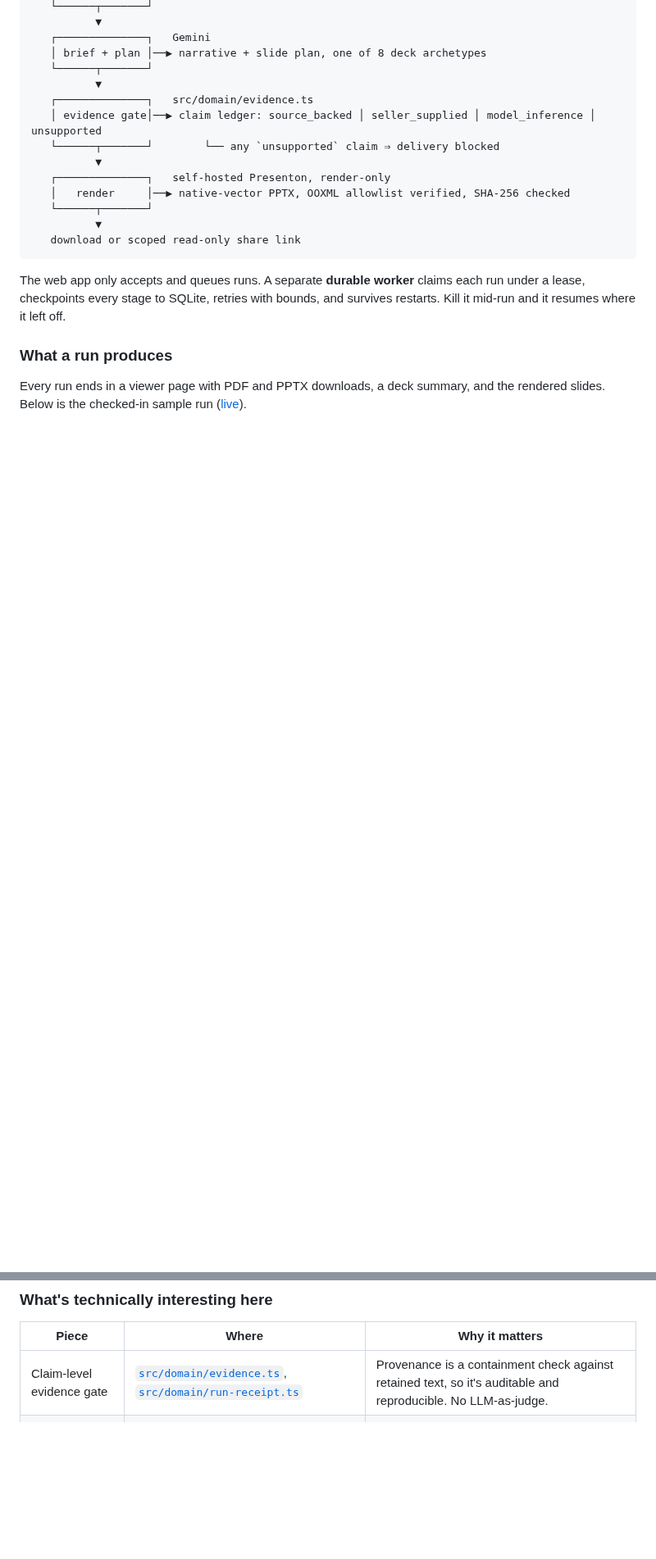
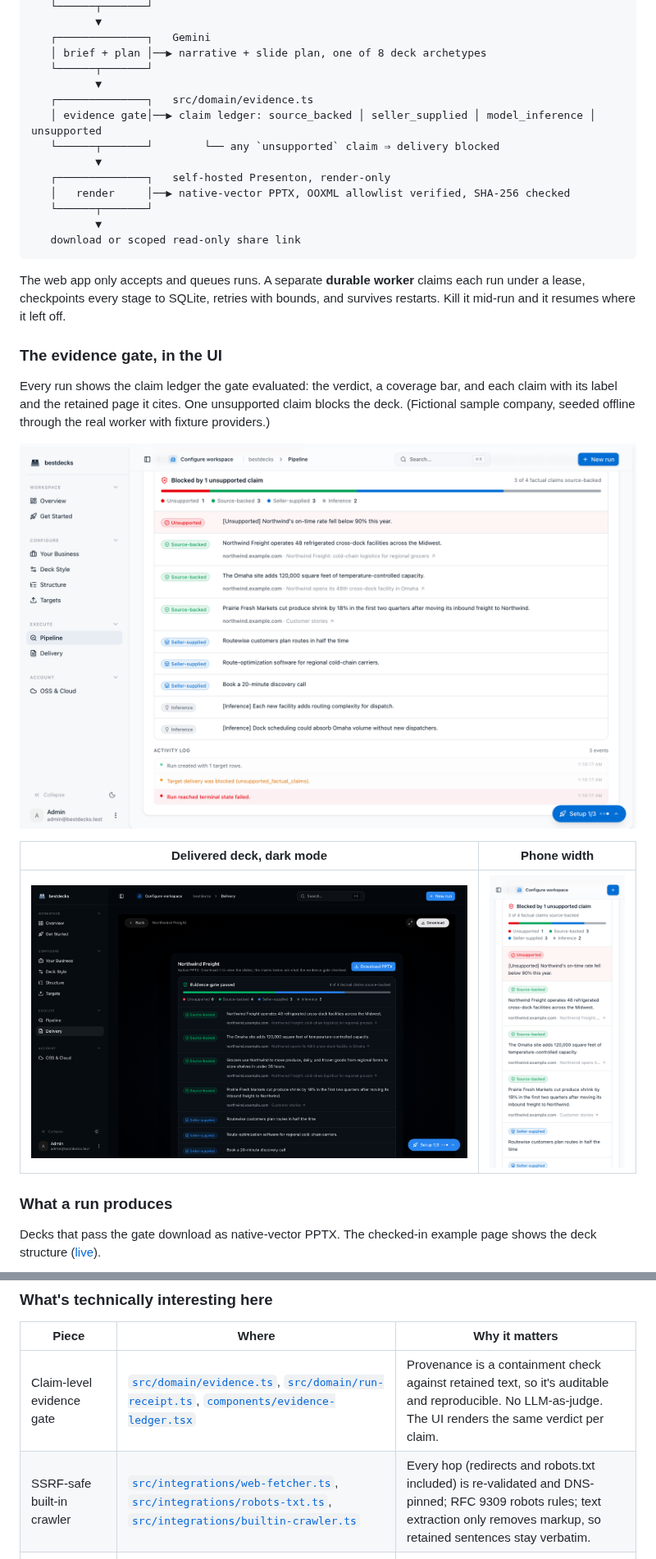
Before and after one commit to Nadimul96/bestdecks, a Markdown page: README.md, 2 parts joined by grey strips. Shown at 82% size. Drawn GitHub-style; pictures changed too: docs/media/screenshot-delivery-dark.png (added), docs/media/screenshot-evidence-gate.png (added), docs/media/screenshot-mobile.png (added); blank space fills up the shorter version.

```diff
--- a/README.md
+++ b/README.md
@@ -71,7 +72,19 @@ Most AI deck generators are fluent and confidently wrong. Bestdecks treats that
 
 The web app only accepts and queues runs. A separate **durable worker** claims each run under a lease, checkpoints every stage to SQLite, retries with bounds, and survives restarts. Kill it mid-run and it resumes where it left off.
 
+### The evidence gate, in the UI
+
+Every run shows the claim ledger the gate evaluated: the verdict, a coverage bar, and each claim with its label and the retained page it cites. One unsupported claim blocks the deck. (Fictional sample company, seeded offline through the real worker with fixture providers.)
+
+<p align="center">
+  <img src="docs/media/screenshot-evidence-gate.png" alt="Pipeline view: a run blocked by one unsupported claim, with source-backed claims citing northwind.example.com pages and seller-supplied and inference claims labeled" width="100%">
+</p>
+
+| Delivered deck, dark mode | Phone width |
+| --- | --- |
+| <img src="docs/media/screenshot-delivery-dark.png" alt="Delivery view in dark mode: evidence gate passed, four of four factual claims source-backed, with a Download PPTX button" width="100%"> | <img src="docs/media/screenshot-mobile.png" alt="The same claim ledger at 390px width" width="260"> |
+
 ### What a run produces
 
-Every run ends in a viewer page with PDF and PPTX downloads, a deck summary, and the rendered slides. Below is the checked-in sample run ([live](https://bestdecks.co/examples/cold-outreach)).
+Decks that pass the gate download as native-vector PPTX. The checked-in example page shows the deck structure ([live](https://bestdecks.co/examples/cold-outreach)).
 
@@ -86,7 +96,8 @@ Every run ends in a viewer page with PDF and PPTX downloads, a deck summary, and
 
 | Piece | Where | Why it matters |
 | --- | --- | --- |
-| Claim-level evidence gate | [`src/domain/evidence.ts`](./src/domain/evidence.ts), [`src/domain/run-receipt.ts`](./src/domain/run-receipt.ts) | Provenance is a containment check against retained text, so it's auditable and reproducible. No LLM-as-judge. |
+| Claim-level evidence gate | [`src/domain/evidence.ts`](./src/domain/evidence.ts), [`src/domain/run-receipt.ts`](./src/domain/run-receipt.ts), [`components/evidence-ledger.tsx`](./components/evidence-ledger.tsx) | Provenance is a containment check against retained text, so it's auditable and reproducible. No LLM-as-judge. The UI renders the same verdict per claim. |
+| SSRF-safe built-in crawler | [`src/integrations/web-fetcher.ts`](./src/integrations/web-fetcher.ts), [`src/integrations/robots-txt.ts`](./src/integrations/robots-txt.ts), [`src/integrations/builtin-crawler.ts`](./src/integrations/builtin-crawler.ts) | Every hop (redirects and robots.txt included) is re-validated and DNS-pinned; RFC 9309 robots rules; text extraction only removes markup, so retained sentences stay verbatim. |
 | Leased SQLite job queue | [`src/server/run-queue.ts`](./src/server/run-queue.ts), [`src/bin/run-worker.ts`](./src/bin/run-worker.ts) | Leases, heartbeats, checkpoints, bounded retries, idempotent dispatch, cancellation. Resumable Cloudflare crawl jobs. |
 | Render-only PPTX contract | [`src/integrations/presenton.ts`](./src/integrations/presenton.ts), [`deploy/presenton/`](./deploy/presenton/) | Bestdecks builds every slide's vector UI itself and asks the renderer only to export. Output is verified against an OOXML allowlist (no pictures, media, OLE, external rels). |
 | Encrypted per-tenant provider secrets | [`src/server/`](./src/server/) | Integration keys are wrapped with `APP_SECRETS_KEY`, with a transactional re-wrap command for key rotation. |
```
Also changed, not shown: other parts of README.md (+54 -23 lines), docs/media/screenshot-example-deck.png (deleted), docs/media/screenshot-landing.png (deleted).
